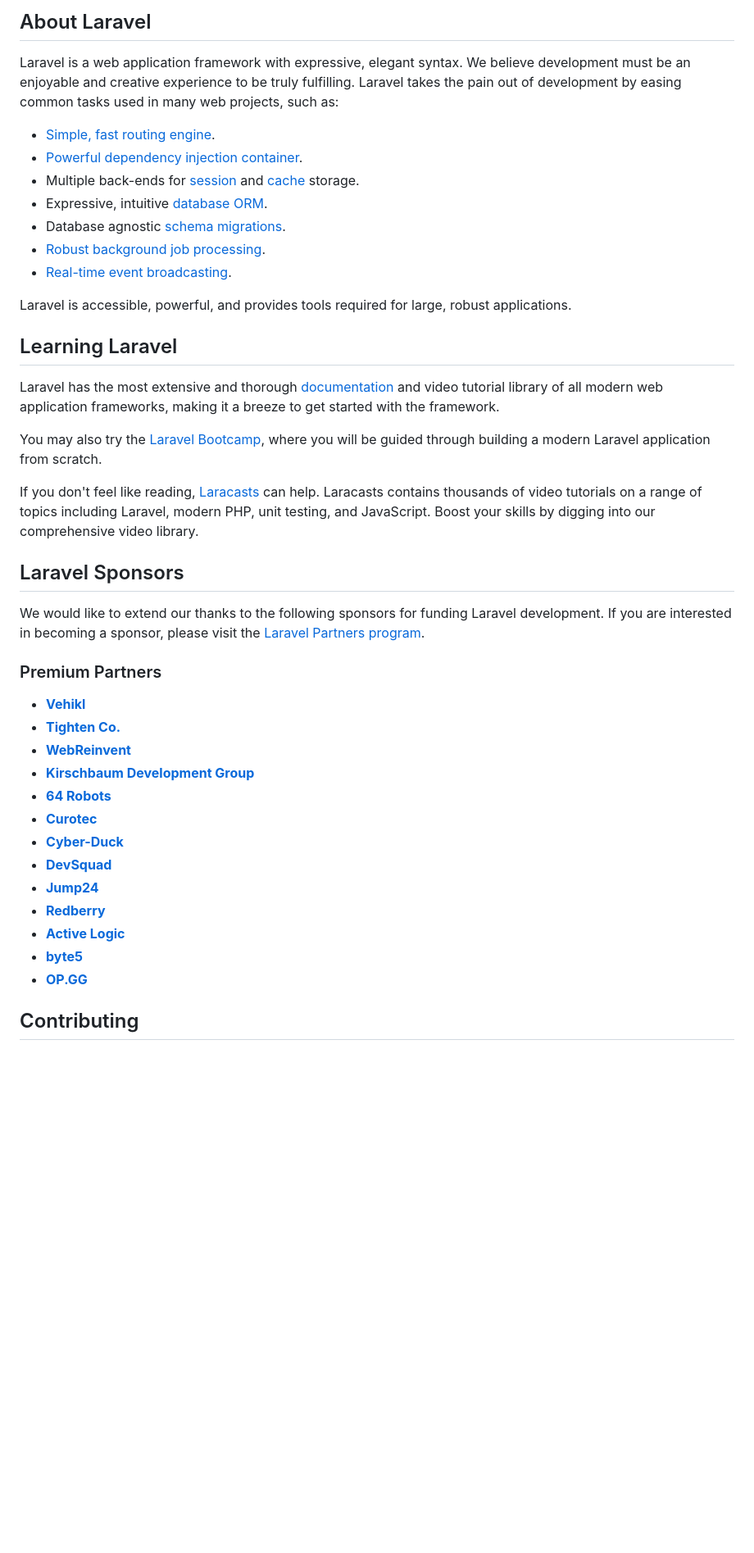
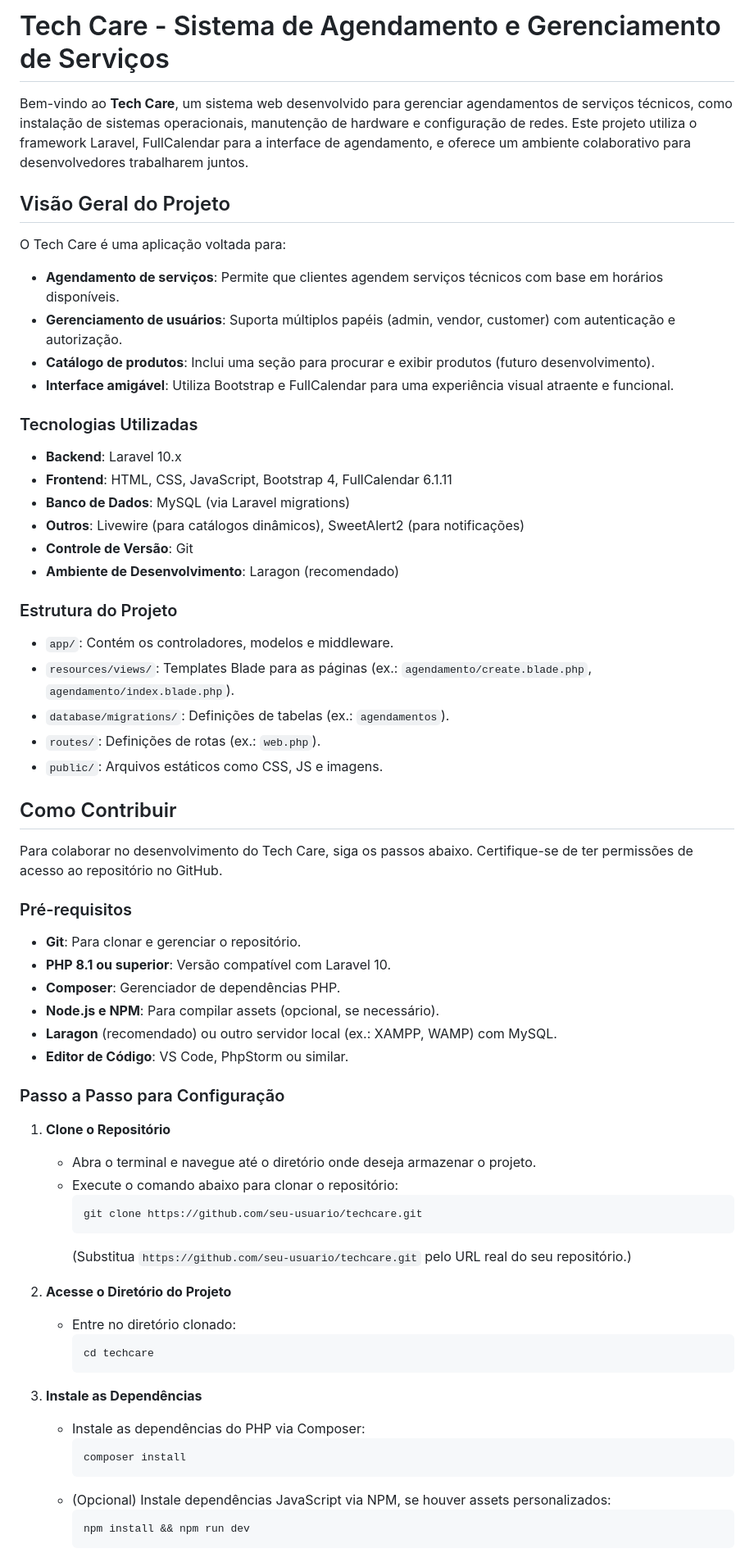
Before and after one commit to smpsandro1239/techcare, a Markdown page: README.md, the part around one of its changes. Shown at 82% size. GitHub-like rendering; blank space fills up the shorter version.

````diff
--- a/README.md
+++ b/README.md
@@ -9,45 +4,66 @@
 
-## About Laravel
+# Tech Care - Sistema de Agendamento e Gerenciamento de Serviços
 
-Laravel is a web application framework with expressive, elegant syntax. We believe development must be an enjoyable and creative experience to be truly fulfilling. Laravel takes the pain out of development by easing common tasks used in many web projects, such as:
+Bem-vindo ao **Tech Care**, um sistema web desenvolvido para gerenciar agendamentos de serviços técnicos, como instalação de sistemas operacionais, manutenção de hardware e configuração de redes. Este projeto utiliza o framework Laravel, FullCalendar para a interface de agendamento, e oferece um ambiente colaborativo para desenvolvedores trabalharem juntos.
 
-- [Simple, fast routing engine](https://laravel.com/docs/routing).
-- [Powerful dependency injection container](https://laravel.com/docs/container).
-- Multiple back-ends for [session](https://laravel.com/docs/session) and [cache](https://laravel.com/docs/cache) storage.
-- Expressive, intuitive [database ORM](https://laravel.com/docs/eloquent).
-- Database agnostic [schema migrations](https://laravel.com/docs/migrations).
-- [Robust background job processing](https://laravel.com/docs/queues).
-- [Real-time event broadcasting](https://laravel.com/docs/broadcasting).
+## Visão Geral do Projeto
 
-Laravel is accessible, powerful, and provides tools required for large, robust applications.
+O Tech Care é uma aplicação voltada para:
+- **Agendamento de serviços**: Permite que clientes agendem serviços técnicos com base em horários disponíveis.
+- **Gerenciamento de usuários**: Suporta múltiplos papéis (admin, vendor, customer) com autenticação e autorização.
+- **Catálogo de produtos**: Inclui uma seção para procurar e exibir produtos (futuro desenvolvimento).
+- **Interface amigável**: Utiliza Bootstrap e FullCalendar para uma experiência visual atraente e funcional.
 
-## Learning Laravel
+### Tecnologias Utilizadas
+- **Backend**: Laravel 10.x
+- **Frontend**: HTML, CSS, JavaScript, Bootstrap 4, FullCalendar 6.1.11
+- **Banco de Dados**: MySQL (via Laravel migrations)
+- **Outros**: Livewire (para catálogos dinâmicos), SweetAlert2 (para notificações)
+- **Controle de Versão**: Git
+- **Ambiente de Desenvolvimento**: Laragon (recomendado)
 
-Laravel has the most extensive and thorough [documentation](https://laravel.com/docs) and video tutorial library of all modern web application frameworks, making it a breeze to get started with the framework.
+### Estrutura do Projeto
+- `app/`: Contém os controladores, modelos e middleware.
+- `resources/views/`: Templates Blade para as páginas (ex.: `agendamento/create.blade.php`, `agendamento/index.blade.php`).
+- `database/migrations/`: Definições de tabelas (ex.: `agendamentos`).
+- `routes/`: Definições de rotas (ex.: `web.php`).
+- `public/`: Arquivos estáticos como CSS, JS e imagens.
 
-You may also try the [Laravel Bootcamp](https://bootcamp.laravel.com), where you will be guided through building a modern Laravel application from scratch.
+## Como Contribuir
 
-If you don't feel like reading, [Laracasts](https://laracasts.com) can help. Laracasts contains thousands of video tutorials on a range of topics including Laravel, modern PHP, unit testing, and JavaScript. Boost your skills by digging into our comprehensive video library.
+Para colaborar no desenvolvimento do Tech Care, siga os passos abaixo. Certifique-se de ter permissões de acesso ao repositório no GitHub.
 
-## Laravel Sponsors
+### Pré-requisitos
+- **Git**: Para clonar e gerenciar o repositório.
+- **PHP 8.1 ou superior**: Versão compatível com Laravel 10.
+- **Composer**: Gerenciador de dependências PHP.
+- **Node.js e NPM**: Para compilar assets (opcional, se necessário).
+- **Laragon** (recomendado) ou outro servidor local (ex.: XAMPP, WAMP) com MySQL.
+- **Editor de Código**: VS Code, PhpStorm ou similar.
 
-We would like to extend our thanks to the following sponsors for funding Laravel development. If you are interested in becoming a sponsor, please visit the [Laravel Partners program](https://partners.laravel.com).
+### Passo a Passo para Configuração
 
-### Premium Partners
+1. **Clone o Repositório**
+   - Abra o terminal e navegue até o diretório onde deseja armazenar o projeto.
+   - Execute o comando abaixo para clonar o repositório:
+     ```bash
+     git clone https://github.com/seu-usuario/techcare.git
+     ```
+     (Substitua `https://github.com/seu-usuario/techcare.git` pelo URL real do seu repositório.)
 
-- **[Vehikl](https://vehikl.com/)**
-- **[Tighten Co.](https://tighten.co)**
-- **[WebReinvent](https://webreinvent.com/)**
-- **[Kirschbaum Development Group](https://kirschbaumdevelopment.com)**
-- **[64 Robots](https://64robots.com)**
-- **[Curotec](https://www.curotec.com/services/technologies/laravel/)**
-- **[Cyber-Duck](https://cyber-duck.co.uk)**
-- **[DevSquad](https://devsquad.com/hire-laravel-developers)**
-- **[Jump24](https://jump24.co.uk)**
-- **[Redberry](https://redberry.international/laravel/)**
-- **[Active Logic](https://activelogic.com)**
-- **[byte5](https://byte5.de)**
-- **[OP.GG](https://op.gg)**
+2. **Acesse o Diretório do Projeto**
+   - Entre no diretório clonado:
+     ```bash
+     cd techcare
+     ```
 
-## Contributing
+3. **Instale as Dependências**
+   - Instale as dependências do PHP via Composer:
+     ```bash
+     composer install
+     ```
+   - (Opcional) Instale dependências JavaScript via NPM, se houver assets personalizados:
+     ```bash
+     npm install && npm run dev
+     ```
 
````
Also changed, not shown: other parts of README.md (+111 -15 lines).
